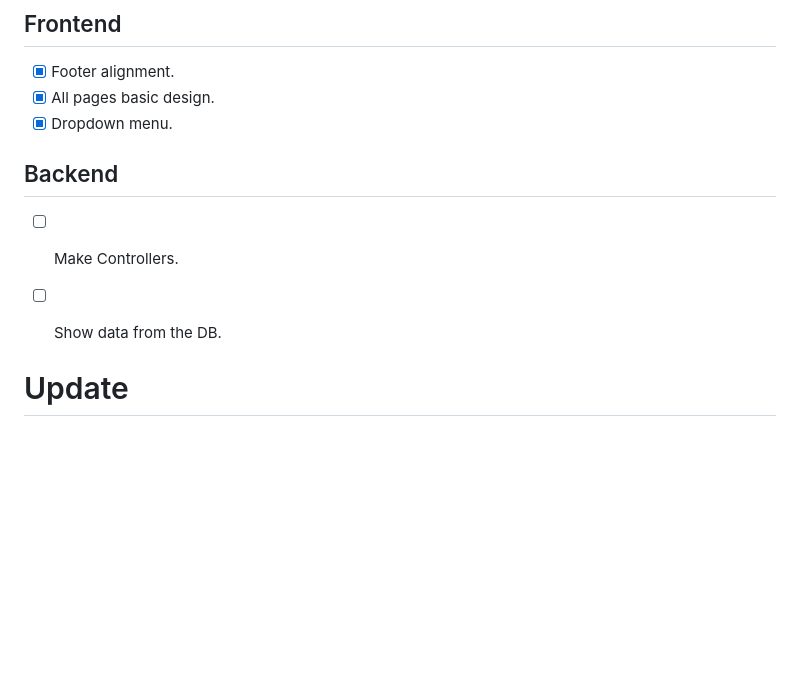
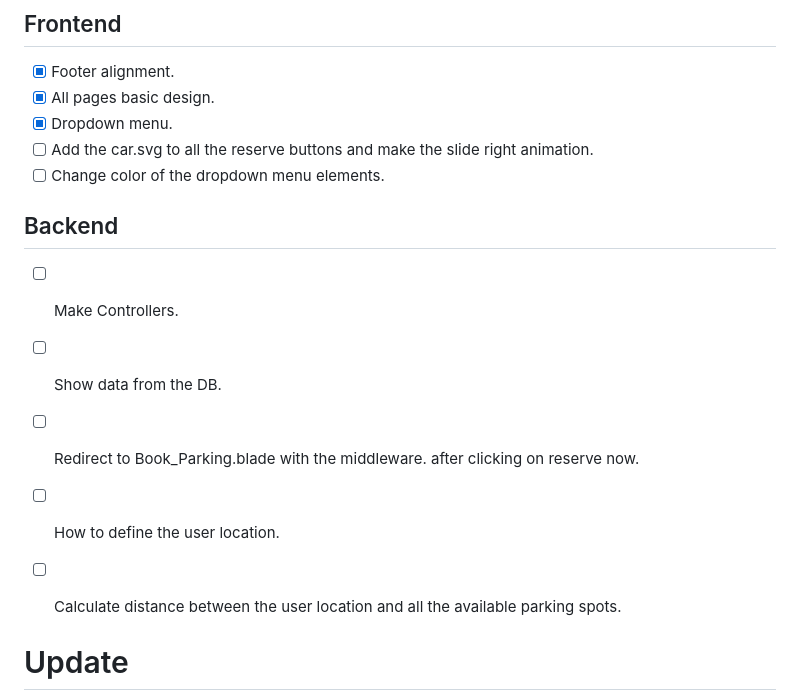
Before and after one commit to luisgostink/flash-parking-mp, a Markdown page: README.md, the part around the change. Drawn GitHub-style; blank space fills up the shorter version.

Commit message:
Update 8 README.md
Added some stuff on the to do list.

```diff
--- a/README.md
+++ b/README.md
@@ -83,10 +83,15 @@ https://www.figma.com/file/UI7dQoyZDWdm7u76XeVCxg/PROJECTS?type=design&node-id=2
 - [x] Footer alignment.
 - [x] All pages basic design.
 - [x] Dropdown menu.
+- [ ] Add the car.svg to all the reserve buttons and make the slide right animation.
+- [ ] Change color of the dropdown menu elements.
 
 ## Backend
 - [ ] Make Controllers.
 - [ ] Show data from the DB.
+- [ ] Redirect to Book_Parking.blade with the middleware. after clicking on reserve now.
+- [ ] How to define the user location.
+- [ ] Calculate distance between the user location and all the available parking spots.
 
 
 
```
